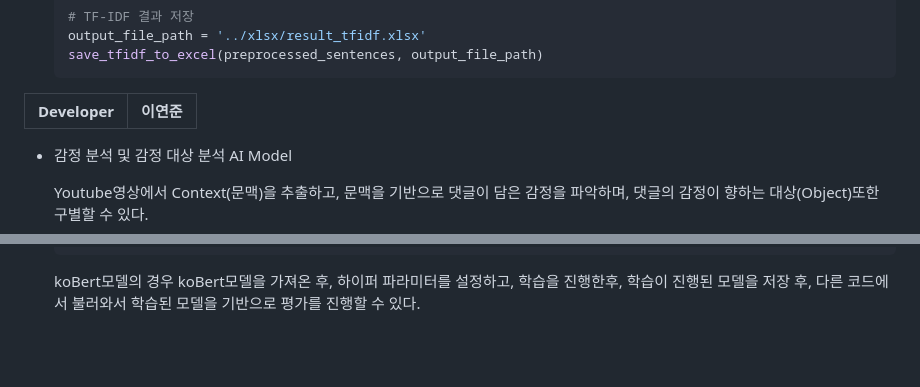
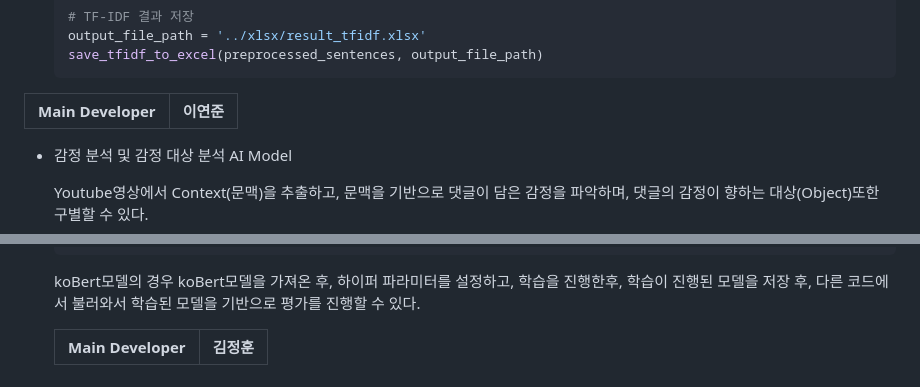
Before and after one commit to thuygom/youtube_follow_support, a Markdown page: readMe.md, 2 parts joined by grey strips. GitHub-like rendering; blank space fills up the shorter version.

Commit message:
readMe added

````diff
--- a/readMe.md
+++ b/readMe.md
@@ -132,8 +132,8 @@ google Youtuve Api Version3를 사용해 비디오 Hash값부터 다양한 stat
   save_tfidf_to_excel(preprocessed_sentences, output_file_path)
   ```
 
-| Developer | 이연준 |
-| :-------: | :----: |
+| Main Developer | 이연준 |
+| :------------: | :----: |
 
 - 감정 분석 및 감정 대상 분석 AI Model
 
@@ -273,3 +273,6 @@ google Youtuve Api Version3를 사용해 비디오 Hash값부터 다양한 stat
   ```
 
   koBert모델의 경우 koBert모델을 가져온 후, 하이퍼 파라미터를 설정하고, 학습을 진행한후, 학습이 진행된 모델을 저장 후, 다른 코드에서 불러와서 학습된 모델을 기반으로 평가를 진행할 수 있다.
+
+  | Main Developer | 김정훈 |
+  | :------------: | :----: |
````
